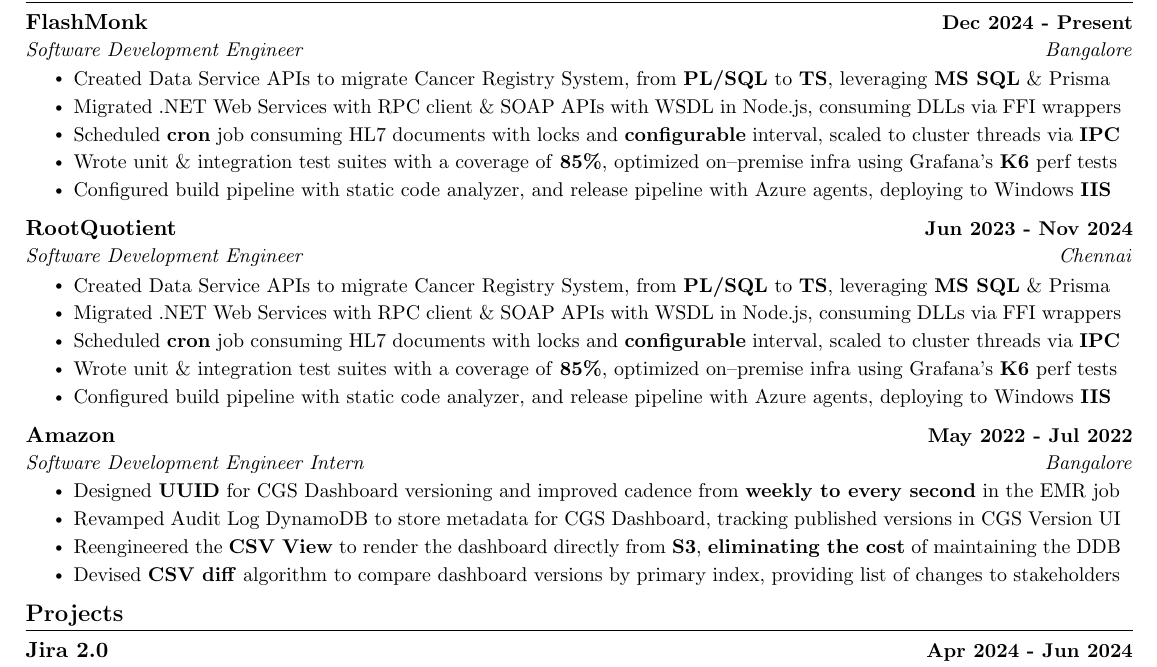
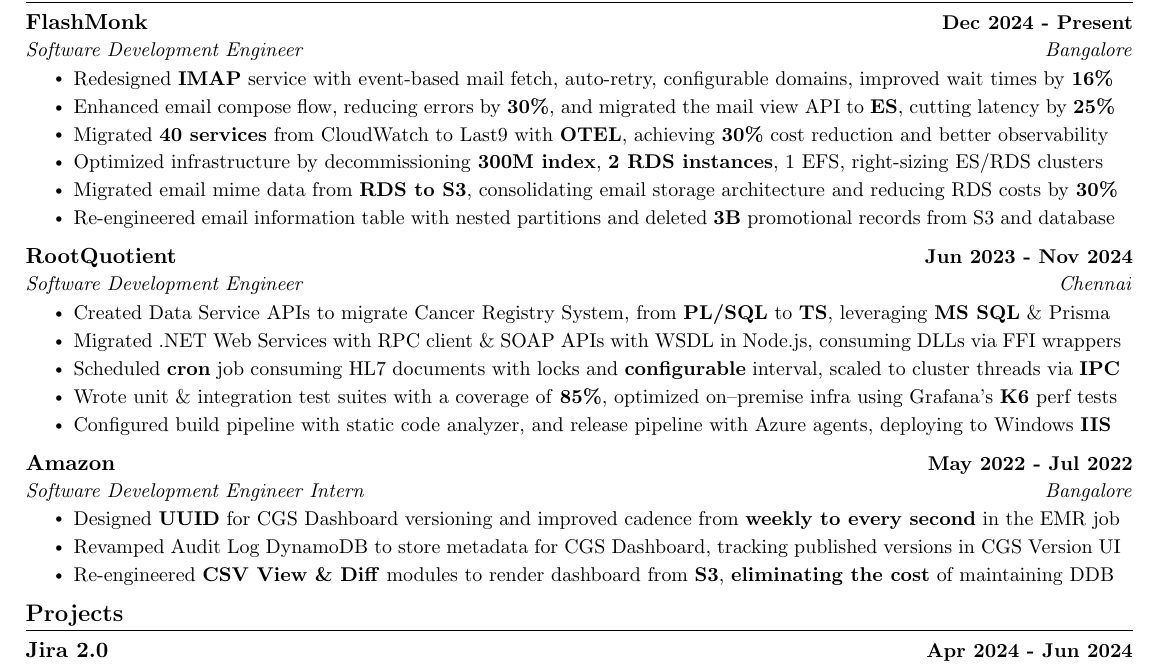
Before and after one commit to kr-aashish/resume, a LaTeX document (aashish_kumar.tex): part of the page, cut so that both start at the same text. Compiled offline with pdfLaTeX.

Commit message:
Updates from Overleaf

```diff
--- a/aashish_kumar.tex
+++ b/aashish_kumar.tex
@@ -157,24 +157,18 @@
       {FlashMonk}{Dec 2024 - Present}
       {Software Development Engineer}{Bangalore}
        \resumeItemListStart
-        % \resumeItem{Redesigned \textbf{IMAP service} with event-based mail fetch, auto-retry, \textbf{improving wait times by 16\%}, enabling configurable domains}
-        % \resumeItem{Enhanced email compose experience flow, \textbf{reducing user errors by 30\%}, and migrated mail view APIs from database to \textbf{Elasticsearch}, \textbf{cutting mailbox latency by 25\%}}
+        \resumeItem{Redesigned \textbf{IMAP} service with event-based mail fetch, auto-retry, configurable domains, improved wait times by \textbf{16\%}}
+        \resumeItem{Enhanced email compose flow, reducing errors by \textbf{30\%}, and migrated the mail view API to \textbf{ES}, cutting latency by \textbf{25\%}}
 
         %%%%% Stand By %%%%%
         % \resumeItem{Migrated to an Affiliate Campaign and reward system, including campaign execution, audience segmentation, and click\textendash through analytics, reducing customer engagement costs by 80\%.}
         % \resumeItem{Developed a Collections Data Ingestion Service, Collections Dimension Service, and a Collections Central Go Orchestrator, utilizing a Vector DB, ELSER, ES Mappings, and Product/Brand Semantic Search.}
         %%%%% Stand By %%%%%
 
-        % \resumeItem{Migrated \textbf{40 microservices} from CloudWatch to Last9 with \textbf{OTEL}, \textbf{achieving 30\% cost reduction} and right-sized ES/RDS clusters}
-        % \resumeItem{Re-engineered email nested partitions and \textbf{deleted 3 billion promotional records} from S3 and database, optimizing storage infrastructure}
-        % \resumeItem{Migrated Mime data from \textbf{RDS to S3}, consolidating email storage architecture and \textbf{reducing RDS costs by 30\%}}
-        % \resumeItem{Decommissioned redundant infrastructure including \textbf{300M index}, \textbf{2 RDS instances}, and 1 EFS, streamlining system architecture}
-
-        \resumeItem{Created Data Service APIs to migrate Cancer Registry System, from \textbf{PL/SQL} to \textbf{TS}, leveraging \textbf{MS SQL} \& Prisma}
-        \resumeItem{Migrated .NET Web Services with RPC client \& SOAP APIs with WSDL in Node.js, consuming DLLs via FFI wrappers}
-        \resumeItem{Scheduled \textbf{cron} job consuming HL7 documents with locks and \textbf{configurable} interval, scaled to cluster threads via \textbf{IPC}}
-        \resumeItem{Wrote unit \& integration test suites with a coverage of \textbf{85\%}, optimized on\textendash premise infra using Grafana's \textbf{K6} perf tests}
-        \resumeItem{Configured build pipeline with static code analyzer, and release pipeline with Azure agents, deploying to Windows \textbf{IIS}}
+        \resumeItem{Migrated \textbf{40 services} from CloudWatch to Last9 with \textbf{OTEL}, achieving \textbf{30\%} cost reduction and better observability}
+        \resumeItem{Optimized infrastructure by decommissioning \textbf{300M index}, \textbf{2 RDS instances}, 1 EFS, right-sizing ES/RDS clusters}
+        \resumeItem{Migrated email mime data from \textbf{RDS to S3}, consolidating email storage architecture and reducing RDS costs by \textbf{30\%}}
+        \resumeItem{Re-engineered email information table with nested partitions and deleted \textbf{3B} promotional records from S3 and database}
 
       \resumeItemListEnd
       \vspace{1.5pt}
@@ -198,8 +192,8 @@
         \resumeItem{Designed \textbf{UUID} for CGS Dashboard versioning and improved cadence from \textbf{weekly to every second} in the EMR job}
         \resumeItem{Revamped Audit Log DynamoDB to store metadata for CGS Dashboard, tracking published versions in CGS Version UI}
         % \resumeItem{CGS UI: Enhanced with filters, publish time, and the EMR status display}
-        \resumeItem{Reengineered the \textbf{CSV View} to render the dashboard directly from \textbf{S3}, \textbf{eliminating the cost} of maintaining the DDB}
-        \resumeItem{Devised \textbf{CSV diff} algorithm to compare dashboard versions by primary index, providing list of changes to stakeholders}
+        \resumeItem{Re-engineered \textbf{CSV View \& Diff} modules to render dashboard from \textbf{S3}, \textbf{eliminating the cost} of maintaining DDB}
+        % \resumeItem{Devised \textbf{CSV diff} algorithm to compare dashboard versions by primary index, providing list of changes to stakeholders}
       \resumeItemListEnd
 
   \resumeSubHeadingListEnd
```
